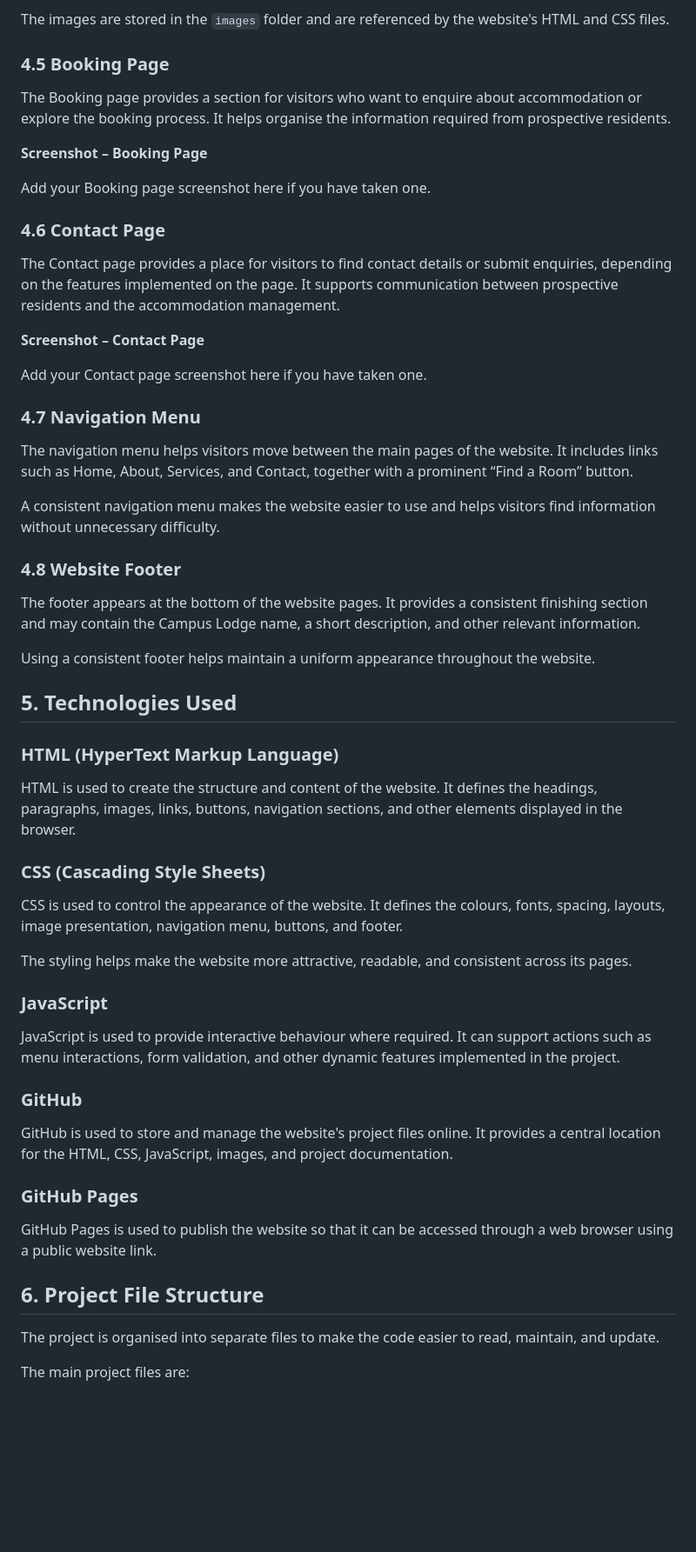
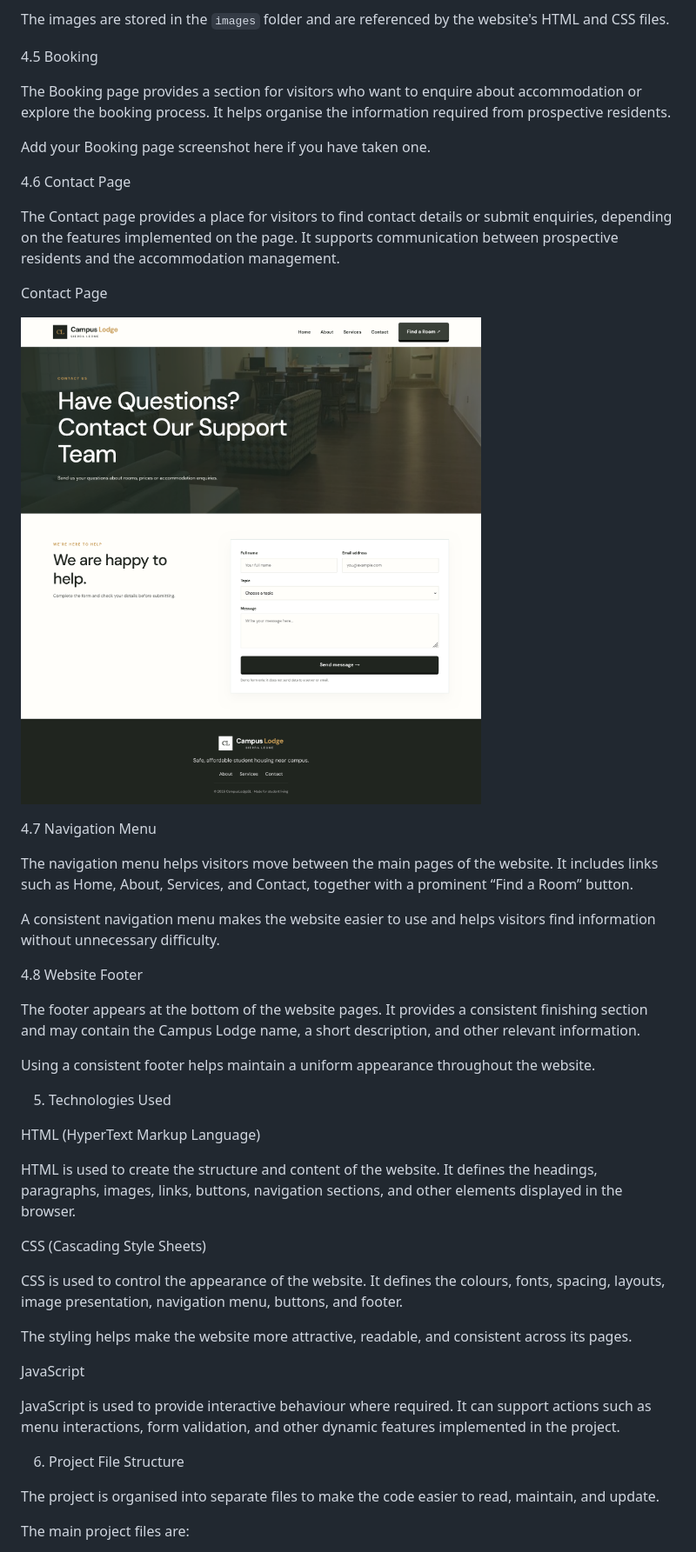
Before and after one commit to rebeccafindaboima6-svg/Campus-Lodge, a Markdown page: README.md, the part around one of its changes. Shown at 87% size. Rendered like a GitHub page; blank space fills up the shorter version.

Commit message:
Update README for project details and structure

```diff
--- a/README.md
+++ b/README.md
@@ -74,59 +71,49 @@ The project image collection includes:
 
 The images are stored in the `images` folder and are referenced by the website's HTML and CSS files.
 
-### 4.5 Booking Page
+4.5 Booking
 
 The Booking page provides a section for visitors who want to enquire about accommodation or explore the booking process. It helps organise the information required from prospective residents.
 
-**Screenshot – Booking Page**
-
 Add your Booking page screenshot here if you have taken one.
 
-### 4.6 Contact Page
+4.6 Contact Page
 
 The Contact page provides a place for visitors to find contact details or submit enquiries, depending on the features implemented on the page. It supports communication between prospective residents and the accommodation management.
 
-**Screenshot – Contact Page**
+ Contact Page
 
-Add your Contact page screenshot here if you have taken one.
+![Contact](contact%20us.png)
 
-### 4.7 Navigation Menu
+4.7 Navigation Menu
 
 The navigation menu helps visitors move between the main pages of the website. It includes links such as Home, About, Services, and Contact, together with a prominent “Find a Room” button.
 
 A consistent navigation menu makes the website easier to use and helps visitors find information without unnecessary difficulty.
 
-### 4.8 Website Footer
+4.8 Website Footer
 
 The footer appears at the bottom of the website pages. It provides a consistent finishing section and may contain the Campus Lodge name, a short description, and other relevant information.
 
 Using a consistent footer helps maintain a uniform appearance throughout the website.
 
-## 5. Technologies Used
+5. Technologies Used
 
-### HTML (HyperText Markup Language)
+HTML (HyperText Markup Language)
 
 HTML is used to create the structure and content of the website. It defines the headings, paragraphs, images, links, buttons, navigation sections, and other elements displayed in the browser.
 
-### CSS (Cascading Style Sheets)
+CSS (Cascading Style Sheets)
 
 CSS is used to control the appearance of the website. It defines the colours, fonts, spacing, layouts, image presentation, navigation menu, buttons, and footer.
 
 The styling helps make the website more attractive, readable, and consistent across its pages.
 
-### JavaScript
+JavaScript
 
 JavaScript is used to provide interactive behaviour where required. It can support actions such as menu interactions, form validation, and other dynamic features implemented in the project.
 
-### GitHub
-
-GitHub is used to store and manage the website's project files online. It provides a central location for the HTML, CSS, JavaScript, images, and project documentation.
-
-### GitHub Pages
-
-GitHub Pages is used to publish the website so that it can be accessed through a web browser using a public website link.
-
-## 6. Project File Structure
+6. Project File Structure
 
 The project is organised into separate files to make the code easier to read, maintain, and update.
 
```
Also changed, not shown: other parts of README.md (+18 -52 lines).
